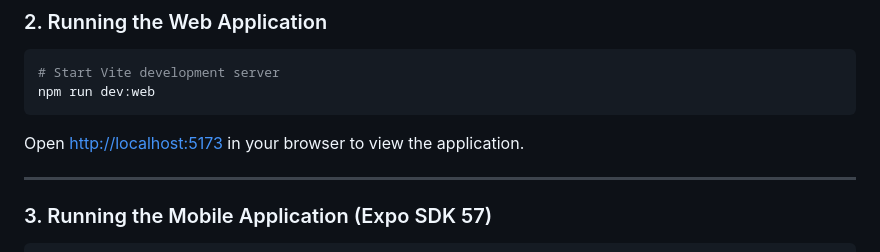
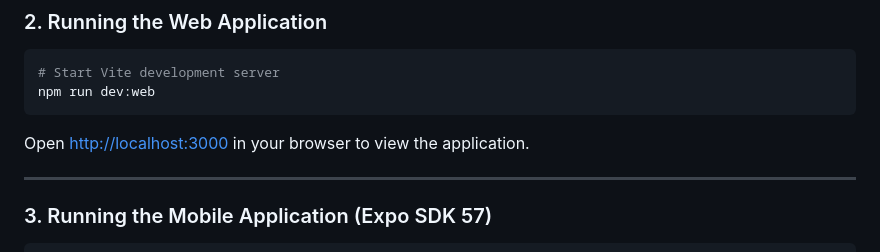
Before and after one commit to Chewieez/brewlog, a Markdown page: README.md, the part around the change. Drawn GitHub-style.

Commit message:
docs(readme): correct web dev server port to 3000

````diff
--- a/README.md
+++ b/README.md
@@ -105,7 +105,7 @@ Open each `.env` file and provide your project URL and public anon key:
 npm run dev:web
 ```
 
-Open [http://localhost:5173](http://localhost:5173) in your browser to view the application.
+Open [http://localhost:3000](http://localhost:3000) in your browser to view the application.
 
 ---
 
````
